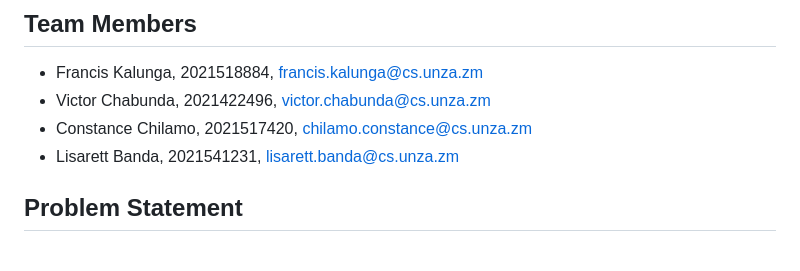
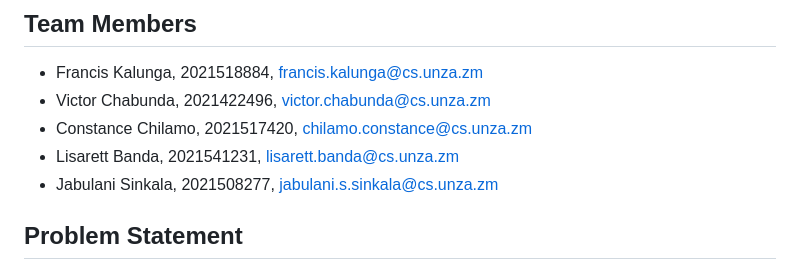
Before and after one commit to chavic/code-unza25-csc4792-project_team_16-repository, a Markdown page: docs/BU.md, the part around the change. Drawn GitHub-style.

```diff
--- a/docs/BU.md
+++ b/docs/BU.md
@@ -10,6 +10,7 @@
 - Victor Chabunda, 2021422496, victor.chabunda@cs.unza.zm
 - Constance Chilamo, 2021517420, chilamo.constance@cs.unza.zm
 - Lisarett Banda, 2021541231, lisarett.banda@cs.unza.zm
+- Jabulani Sinkala, 2021508277, jabulani.s.sinkala@cs.unza.zm
 
 ## Problem Statement
 
```
